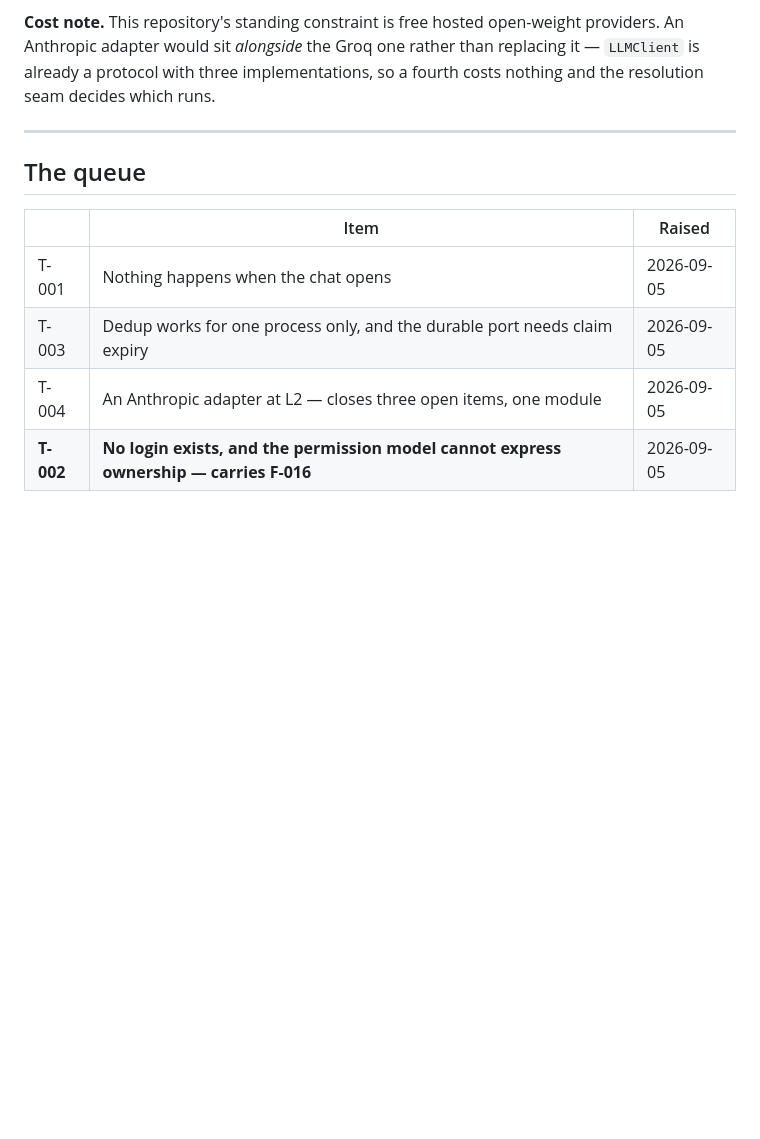
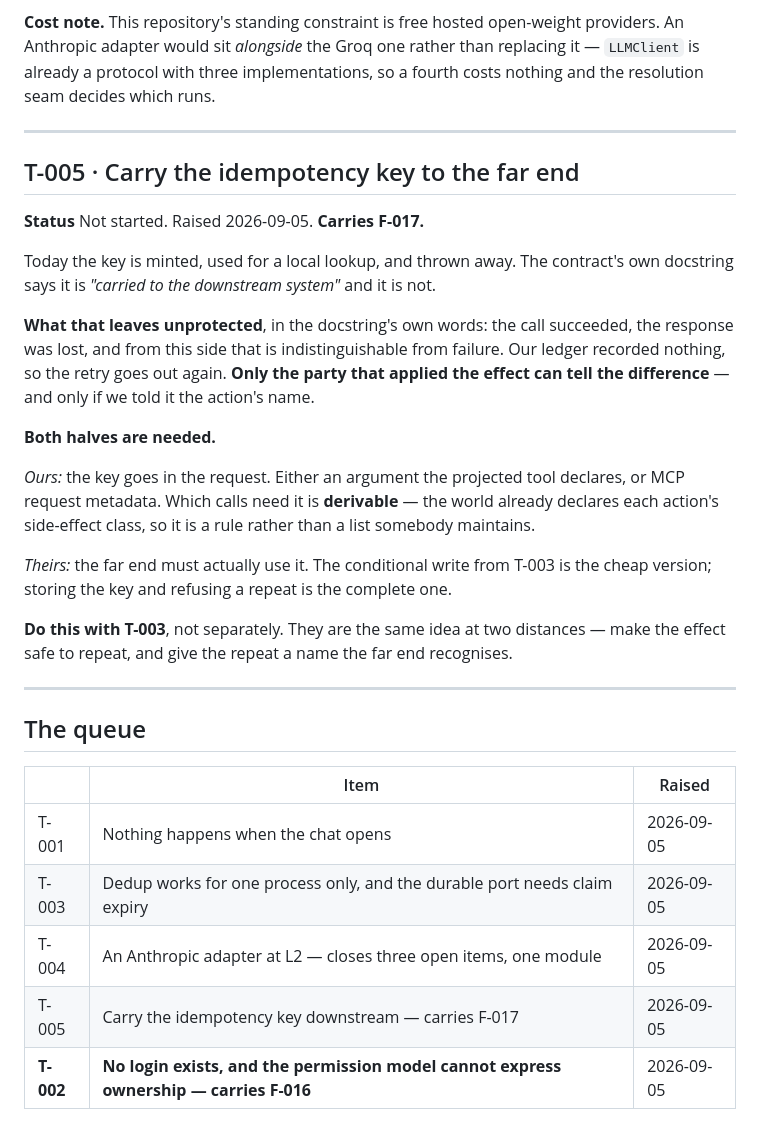
Before and after one commit to dataagentsai/reference-agent, a Markdown page: TODO.md, the part around the change. Drawn GitHub-style; blank space fills up the shorter version.

```diff
--- a/TODO.md
+++ b/TODO.md
@@ -350,6 +350,35 @@ fourth costs nothing and the resolution seam decides which runs.
 
 ---
 
+## T-005 · Carry the idempotency key to the far end
+
+**Status** Not started. Raised 2026-09-05. **Carries F-017.**
+
+Today the key is minted, used for a local lookup, and thrown away. The contract's
+own docstring says it is *"carried to the downstream system"* and it is not.
+
+**What that leaves unprotected**, in the docstring's own words: the call
+succeeded, the response was lost, and from this side that is indistinguishable
+from failure. Our ledger recorded nothing, so the retry goes out again. **Only
+the party that applied the effect can tell the difference** — and only if we told
+it the action's name.
+
+**Both halves are needed.**
+
+*Ours:* the key goes in the request. Either an argument the projected tool
+declares, or MCP request metadata. Which calls need it is **derivable** — the
+world already declares each action's side-effect class, so it is a rule rather
+than a list somebody maintains.
+
+*Theirs:* the far end must actually use it. The conditional write from T-003 is
+the cheap version; storing the key and refusing a repeat is the complete one.
+
+**Do this with T-003**, not separately. They are the same idea at two distances —
+make the effect safe to repeat, and give the repeat a name the far end
+recognises.
+
+---
+
 ## The queue
 
 | | Item | Raised |
@@ -357,4 +386,5 @@ fourth costs nothing and the resolution seam decides which runs.
 | T-001 | Nothing happens when the chat opens | 2026-09-05 |
 | T-003 | Dedup works for one process only, and the durable port needs claim expiry | 2026-09-05 |
 | T-004 | An Anthropic adapter at L2 — closes three open items, one module | 2026-09-05 |
+| T-005 | Carry the idempotency key downstream — carries F-017 | 2026-09-05 |
 | **T-002** | **No login exists, and the permission model cannot express ownership — carries F-016** | 2026-09-05 |
```
Also changed, not shown: evals/FINDINGS.md (+66 -1 lines).
